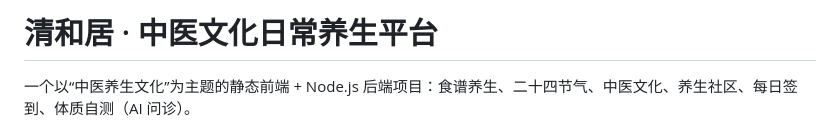
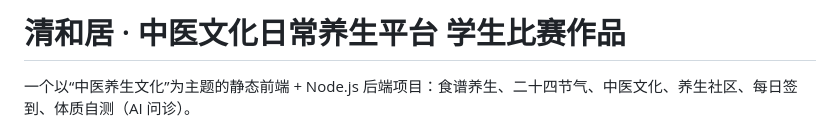
Before and after one commit to qwqyuyu/qingheju, a Markdown page: README.md, the part around the change. GitHub-like rendering.

```diff
--- a/README.md
+++ b/README.md
@@ -1,4 +1,4 @@
-# 清和居 · 中医文化日常养生平台
+# 清和居 · 中医文化日常养生平台 学生比赛作品
 
 一个以“中医养生文化”为主题的静态前端 + Node.js 后端项目：食谱养生、二十四节气、中医文化、养生社区、每日签到、体质自测（AI 问诊）。
 
```
